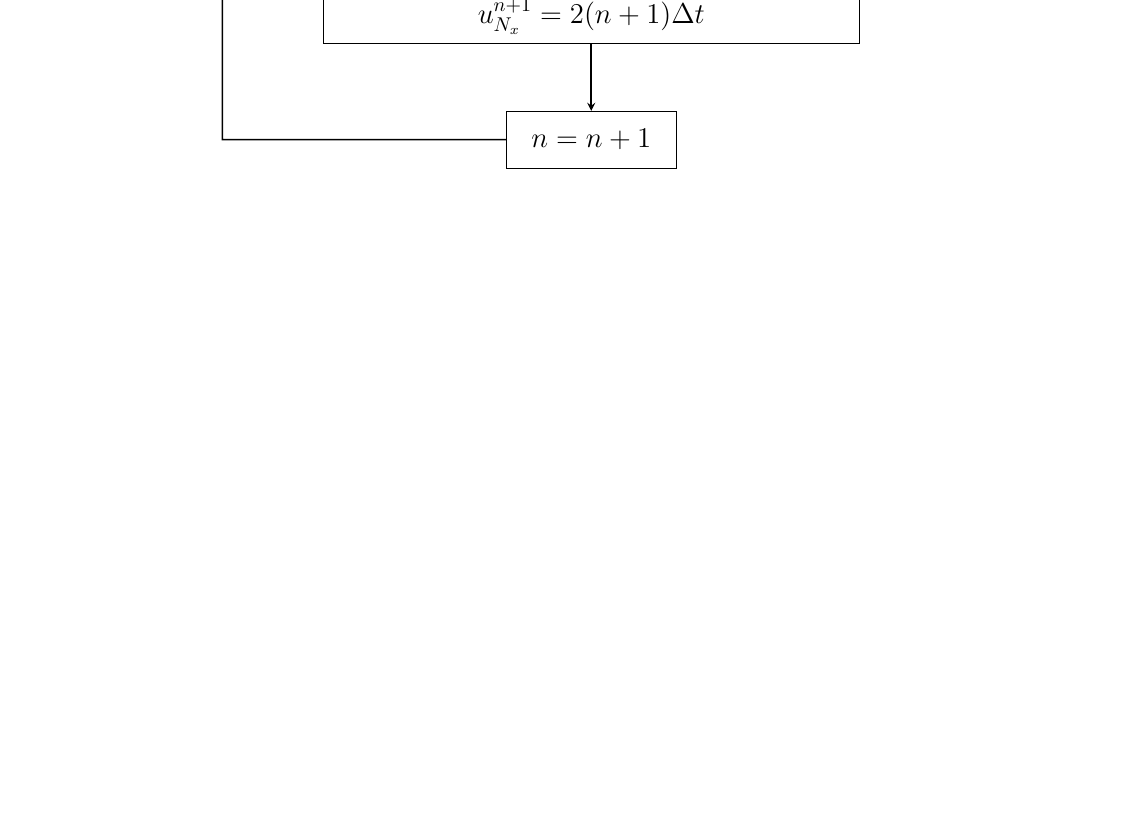
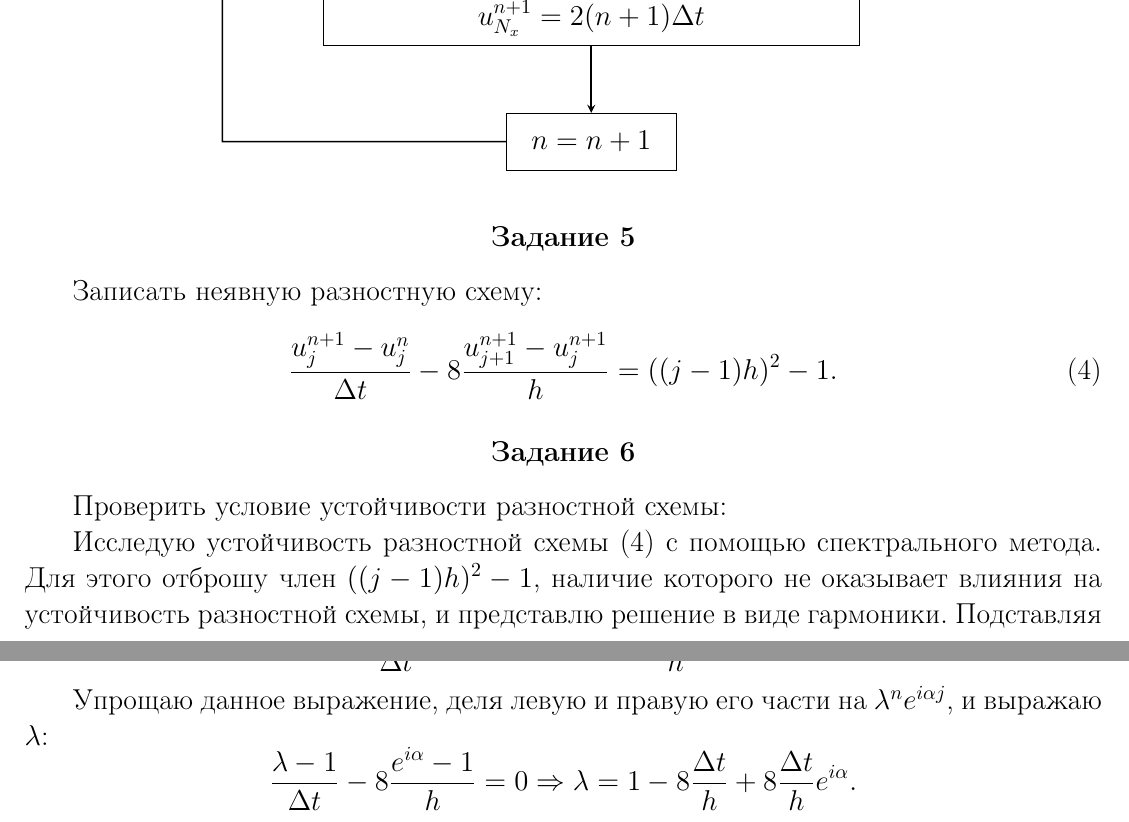
Before and after one commit to CorgiPuppy/num-methods-eq-math-phys-chem-labs, a LaTeX problem sheet (homeworks/homework6/report/report.tex): part of page 8 of 8 before the commit and two parts of pages 8 and 9 of 9 after it, the two joined at a grey line, cut so that both start at the same text, the shorter picture padded with empty space. Compiled offline with pdfLaTeX.

Commit message:
fix: change the implicit scheme from the left substraction to its right.

```diff
--- a/homeworks/homework6/report/report.tex
+++ b/homeworks/homework6/report/report.tex
@@ -278,4 +278,28 @@
 			\draw [arrow] (pr3.west) -- ++(left:5cm) -| +(up:8cm) -- (dec.west);
 		\end{tikzpicture}
 	\end{center}
+
+	\subsection*{Задание 5}
+	\addcontentsline{toc}{subsection}{Задание 5}
+	\large
+	Записать неявную разностную схему:
+	\begin{equation}\label{eq:implicit}
+		\frac{u_{j}^{n+1}-u_{j}^{n}}{\Delta t} - 8\frac{u_{j+1}^{n+1}-u_{j}^{n+1}}{h} = ((j - 1)h)^{2} - 1.
+	\end{equation}
+
+	\subsection*{Задание 6}
+	\addcontentsline{toc}{subsection}{Задание 6}
+	\large
+	Проверить условие устойчивости разностной схемы: \par
+	Исследую устойчивость разностной схемы \eqref{eq:implicit} с помощью спектрального метода. Для этого отброшу член $((j - 1)h)^{2} - 1$, наличие которого не оказывает влияния на устойчивость разностной схемы, и представлю решение в виде гармоники. Подставляя \eqref{eq:harmonic} в \eqref{eq:implicit}:
+	\begin{equation*}
+		\frac{\lambda^{n+1}e^{i \alpha j}-\lambda^{n+1}e^{i \alpha j}}{\Delta t} - 8\frac{\lambda^{n}e^{i \alpha (j + 1)}-\lambda^{n}e^{i \alpha j}}{h} = 0.
+	\end{equation*}
+	\par
+	Упрощаю данное выражение, деля левую и правую его части на $\lambda^{n}e^{i \alpha j}$, и выражаю $\lambda$:
+	\begin{equation*}
+		\frac{\lambda - 1}{\Delta t} - 8\frac{e^{i \alpha} - 1}{h} = 0 \Rightarrow \lambda = 1 - 8\frac{\Delta t}{h} + 8\frac{\Delta t}{h}e^{i \alpha}.
+	\end{equation*}
+	\par
+
 \end{document}
```
Also changed, not shown: homeworks/homework6/report/report.pdf, homeworks/homework6/report/report.tex (2 more changed lines).
